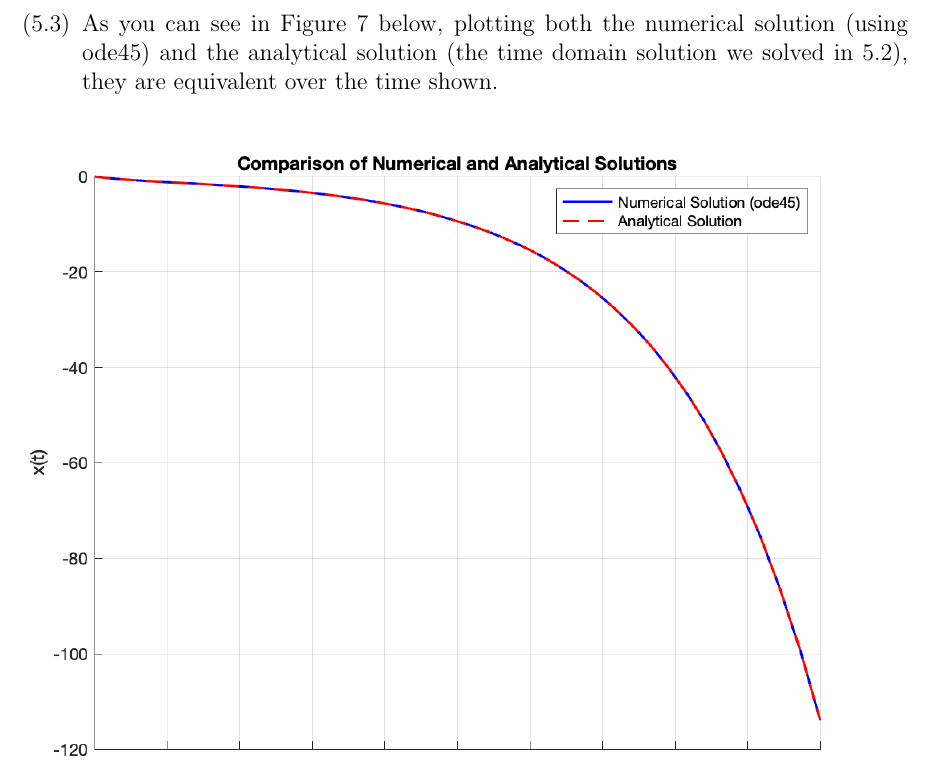
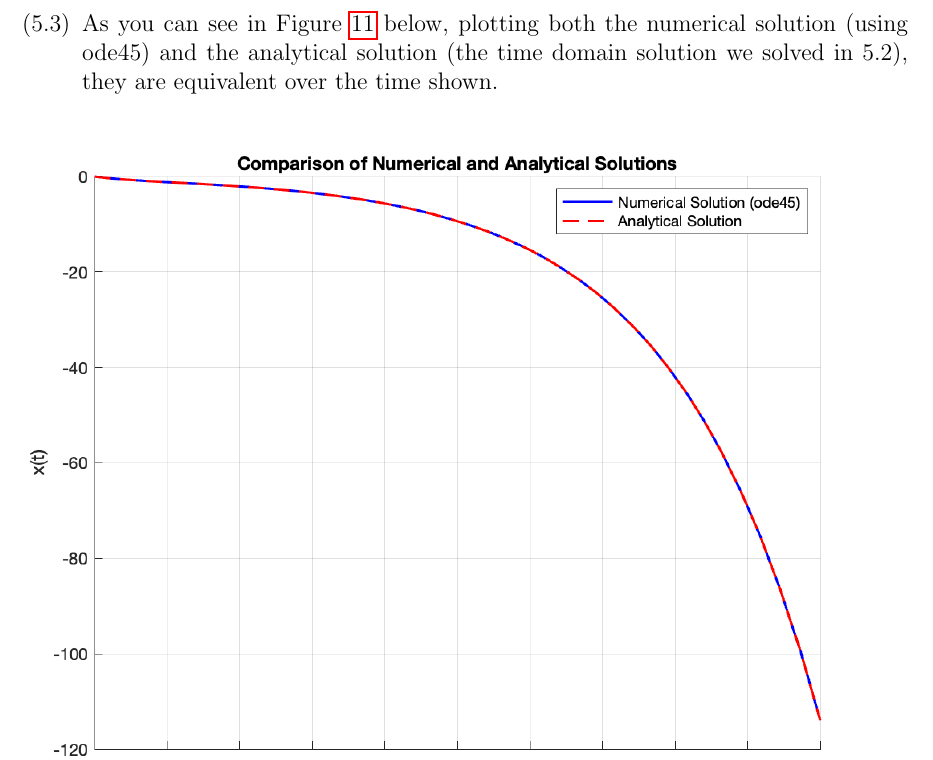
Before and after one commit to BaoGeist/ibehs-4a, a LaTeX problem sheet (Assignment 1/Assignment1.tex): part of page 19 of 19, cut so that both start at the same text. Compiled offline with pdfLaTeX.

Commit message:
fix format

```diff
--- a/Assignment 1/Assignment1.tex
+++ b/Assignment 1/Assignment1.tex
@@ -454,7 +454,7 @@ Baoze Lin, Hady Ibrahim
   x(t) = \frac{96}{125} e^{-2t} - \frac{2}{25} t e^{-2t} - \frac{1}{10} t^2 e^{-2t} - \frac{192}{250} e^{t/2}
   \]
 
-  \item As you can see in Figure 7 below, plotting both the numerical solution (using ode45) and the analytical solution (the time domain solution we solved in 5.2), they are equivalent over the time shown.
+  \item As you can see in Figure \ref{fig:figure51} below, plotting both the numerical solution (using ode45) and the analytical solution (the time domain solution we solved in 5.2), they are equivalent over the time shown.
 
   \begin{figure}[H]
     \centering
```
Also changed, not shown: 4A03_A1_2025_V2.pdf (added), Assignment 1/Assignment1.pdf.
